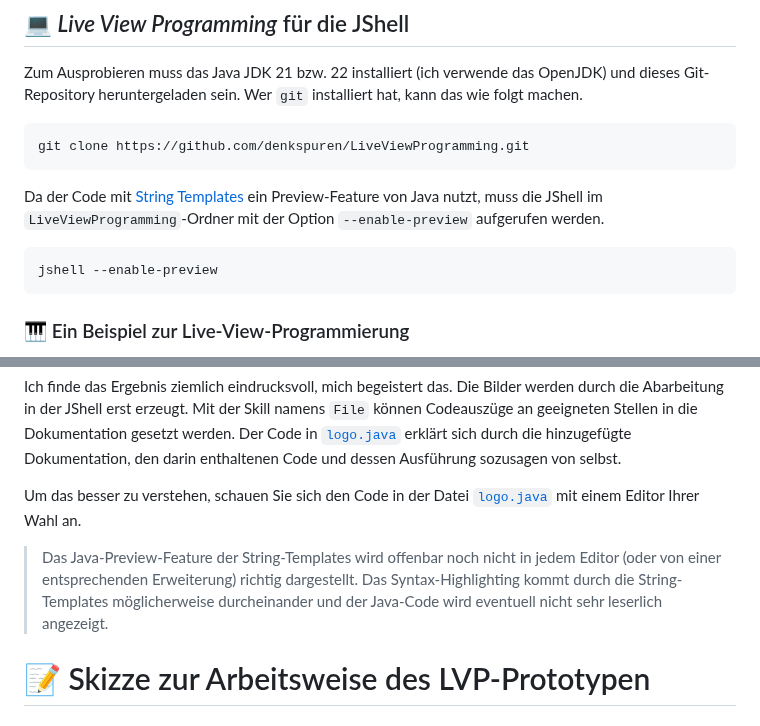
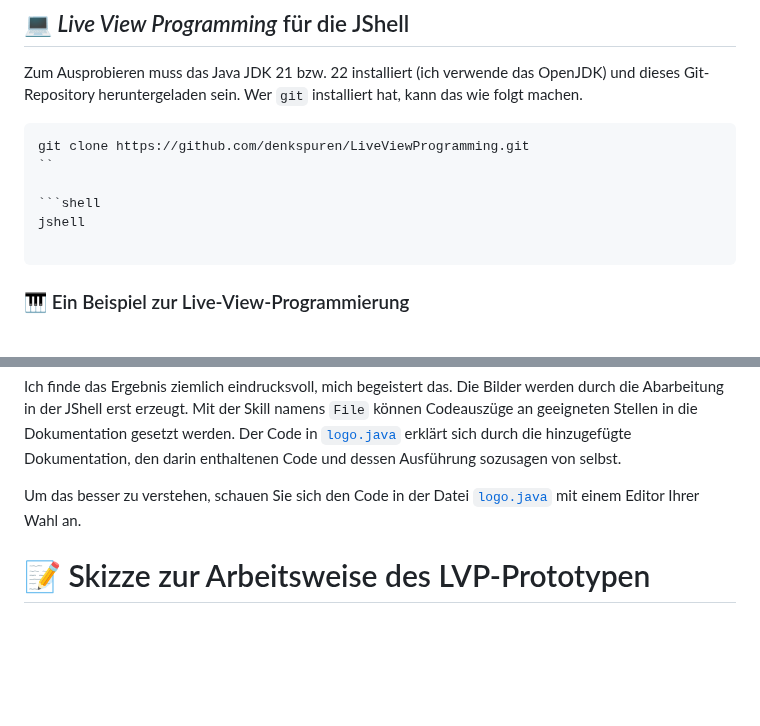
Before and after one commit to denkspuren/LiveViewProgramming, a Markdown page: README.md, 2 parts joined by grey strips. Rendered like a GitHub page; blank space fills up the shorter version.

Commit message:
removed string template references from readme

````diff
--- a/README.md
+++ b/README.md
@@ -22,11 +22,9 @@ Zum Ausprobieren muss das Java JDK 21 bzw. 22 installiert (ich verwende das Open
 
 ```shell
 git clone https://github.com/denkspuren/LiveViewProgramming.git
-```
-
-Da der Code mit [String Templates](https://docs.oracle.com/en/java/javase/21/language/string-templates.html) ein Preview-Feature von Java nutzt, muss die JShell im `LiveViewProgramming`-Ordner mit der Option `--enable-preview` aufgerufen werden.
-<!-- Zudem aktiviert `-R-ea` die Berücksichtigung von `assert`-Anweisungen. -->
+``
 
 ```shell
-jshell --enable-preview
+jshell
+
 ```
@@ -112,8 +111,6 @@ Ich finde das Ergebnis ziemlich eindrucksvoll, mich begeistert das. Die Bilder w
 
 Um das besser zu verstehen, schauen Sie sich den Code in der Datei [`logo.java`](/logo.java) mit einem Editor Ihrer Wahl an.
 
-> Das Java-Preview-Feature der String-Templates wird offenbar noch nicht in jedem Editor (oder von einer entsprechenden Erweiterung) richtig dargestellt. Das Syntax-Highlighting kommt durch die String-Templates möglicherweise durcheinander und der Java-Code wird eventuell nicht sehr leserlich angezeigt.
-
 # 📝 Skizze zur Arbeitsweise des LVP-Prototypen
 
 ## 🪟 Live Views
````
Also changed, not shown: other parts of README.md (+1 -0 lines).
